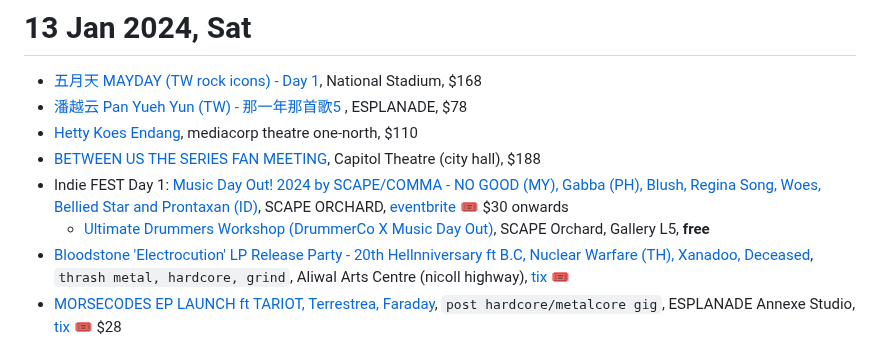
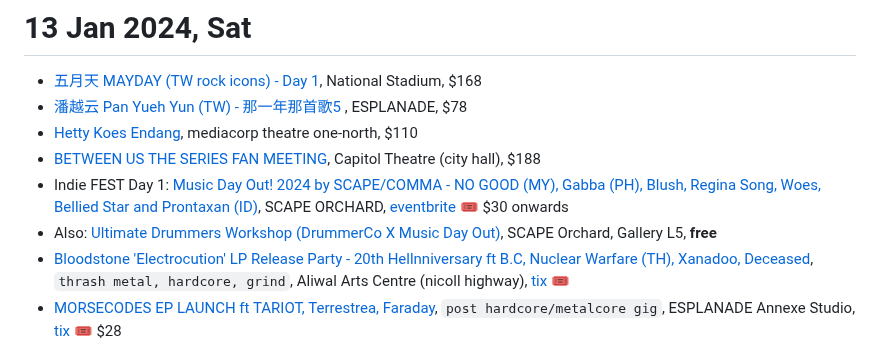
Before and after one commit to sgmusicchat/sgmusicchat.github.io, a Markdown page: index.md, the part around the change. Rendered like a GitHub page.

```diff
--- a/index.md
+++ b/index.md
@@ -6,7 +6,7 @@ Hello You are now reading an early release of next sat gigs
 - [Hetty Koes Endang](https://ticketmaster.sg/activity/detail/24_melodies), mediacorp theatre one-north, $110
 - [BETWEEN US THE SERIES FAN MEETING](https://allaccess-asia.bigtix.io/events/BETWEEN1), Capitol Theatre (city hall), $188
 - Indie FEST Day 1: [Music Day Out! 2024 by SCAPE/COMMA - NO GOOD (MY), Gabba (PH), Blush, Regina Song, Woes, Bellied Star and Prontaxan (ID)](https://mdo2024.peatix.com/), SCAPE ORCHARD, [eventbrite 🎟](https://eventbrite.sg/e/760241110627) $30 onwards
-	- [Ultimate Drummers Workshop (DrummerCo X Music Day Out)](https://eventbrite.sg/e/788830371877), SCAPE Orchard, Gallery L5, **free**
+- Also: [Ultimate Drummers Workshop (DrummerCo X Music Day Out)](https://eventbrite.sg/e/788830371877), SCAPE Orchard, Gallery L5, **free**
 - [Bloodstone 'Electrocution' LP Release Party - 20th Hellnniversary ft B.C, Nuclear Warfare (TH),  Xanadoo, Deceased](https://www.instagram.com/p/CzGpHxKBYV2/), `thrash metal, hardcore, grind`,  Aliwal Arts Centre (nicoll highway), [tix 🎟](https://bloodstonethrash.peatix.com/)
 - [MORSECODES EP LAUNCH ft TARIOT, Terrestrea, Faraday](https://www.instagram.com/p/C1TzPAdrUls/), `post hardcore/metalcore gig`, ESPLANADE Annexe Studio, [tix 🎟](https://eventbrite.com/e/769600815757) $28
 - [DXS presents Clash of the Punk Rock Night - Johny 23 & Rise of Rejectors R.o.R (MY), Iman's League, Myopix, Sugar, Anythingpress](https://www.instagram.com/p/C0iVegQhXp7/), not town area, **$20**
```
